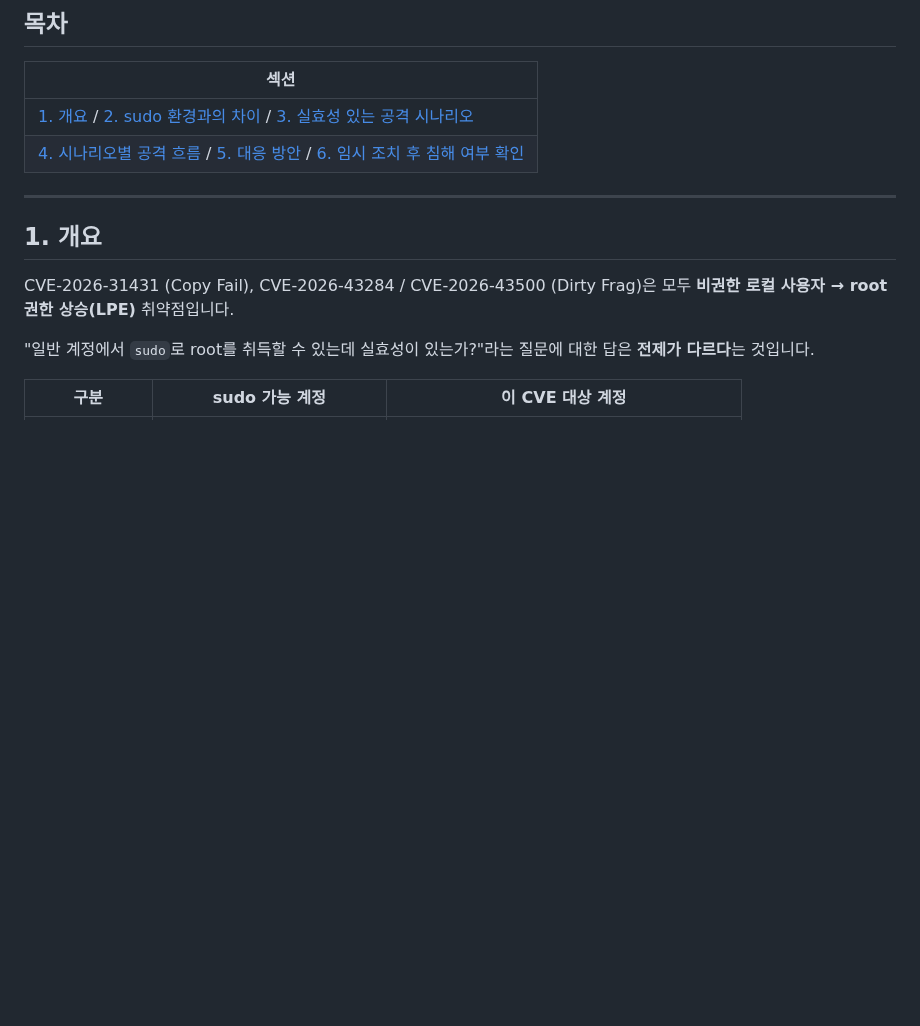
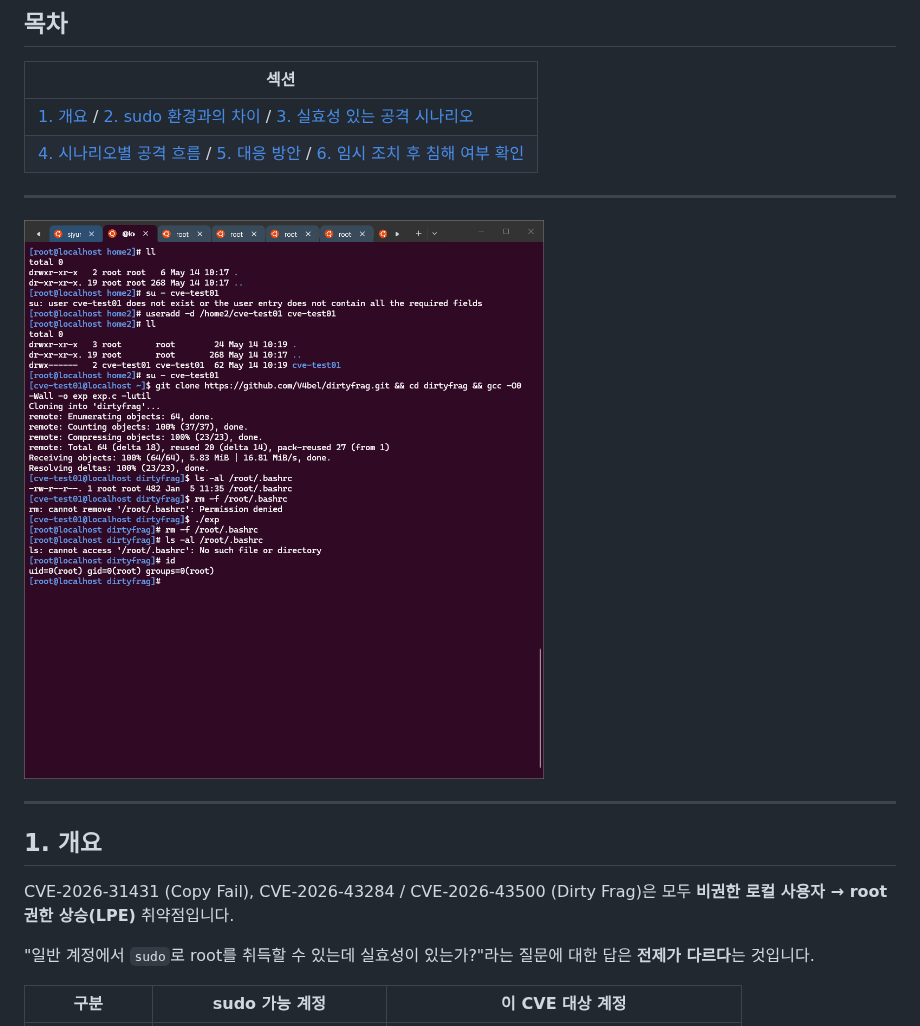
Before and after one commit to siasia86/system-engineering-resources, a Markdown page: 06_security/01_cve/cve_2026_lpe_attack_scenarios.md, the part around the change. Rendered like a GitHub page; pictures changed too: 98_image/cve_dirty_frag.png (added); blank space fills up the shorter version.

```diff
--- a/06_security/01_cve/cve_2026_lpe_attack_scenarios.md
+++ b/06_security/01_cve/cve_2026_lpe_attack_scenarios.md
@@ -6,6 +6,10 @@
 |------|
 | [1. 개요](#1-개요) / [2. sudo 환경과의 차이](#2-sudo-환경과의-차이) / [3. 실효성 있는 공격 시나리오](#3-실효성-있는-공격-시나리오) |
 | [4. 시나리오별 공격 흐름](#4-시나리오별-공격-흐름) / [5. 대응 방안](#5-대응-방안) / [6. 임시 조치 후 침해 여부 확인](#6-임시-조치-후-침해-여부-확인) |
+
+---
+
+![Dirty Frag 실제 테스트 화면](../../98_image/cve_dirty_frag.png)
 
 ---
 
```
Also changed, not shown: 06_security/01_cve/cve_2026_43284_dirty_frag.md (+30 -7 lines), 06_security/01_cve/cve_2026_43500_dirty_frag.md (+26 -4 lines).
